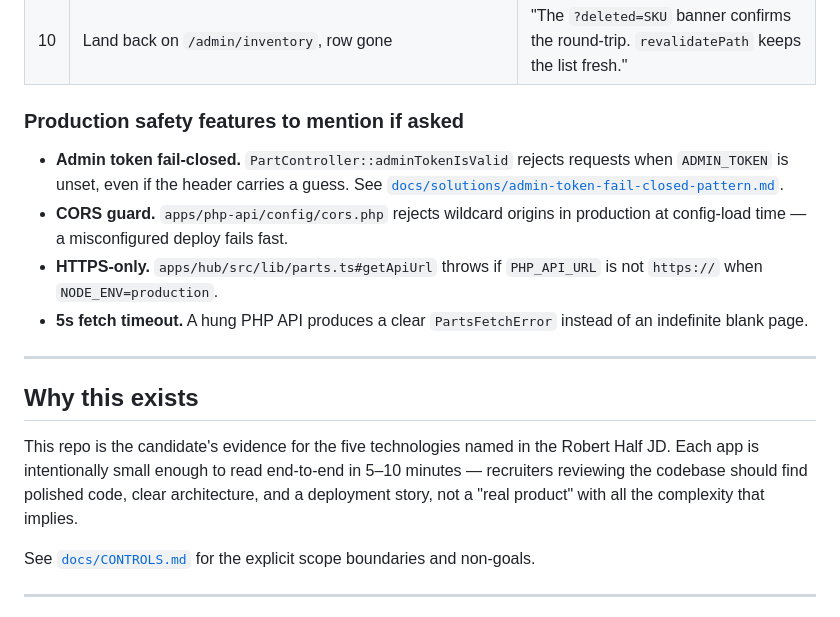
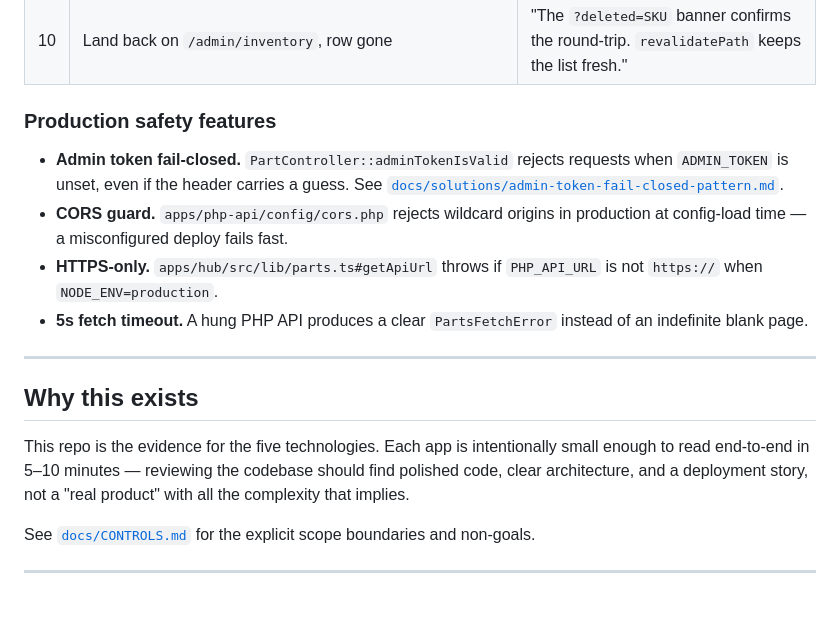
Before and after one commit to AnandSundar/HVAC-storefront, a Markdown page: README.md, the part around the change. Drawn GitHub-style.

Commit message:
Update README for clarity and formatting

```diff
--- a/README.md
+++ b/README.md
@@ -124,7 +124,7 @@ php artisan serve
 | 9 | Click **Delete**, then **Confirm Delete** | "Server action returns 204 No Content — idiomatic REST for DELETE." |
 | 10 | Land back on `/admin/inventory`, row gone | "The `?deleted=SKU` banner confirms the round-trip. `revalidatePath` keeps the list fresh." |
 
-### Production safety features to mention if asked
+### Production safety features
 
 - **Admin token fail-closed.** `PartController::adminTokenIsValid` rejects
   requests when `ADMIN_TOKEN` is unset, even if the header carries a guess.
@@ -140,7 +140,7 @@ php artisan serve
 
 ## Why this exists
 
-This repo is the candidate's evidence for the five technologies named in the Robert Half JD. Each app is intentionally small enough to read end-to-end in 5–10 minutes — recruiters reviewing the codebase should find polished code, clear architecture, and a deployment story, not a "real product" with all the complexity that implies.
+This repo is the evidence for the five technologies. Each app is intentionally small enough to read end-to-end in 5–10 minutes — reviewing the codebase should find polished code, clear architecture, and a deployment story, not a "real product" with all the complexity that implies.
 
 See [`docs/CONTROLS.md`](docs/CONTROLS.md) for the explicit scope boundaries and non-goals.
 
```
